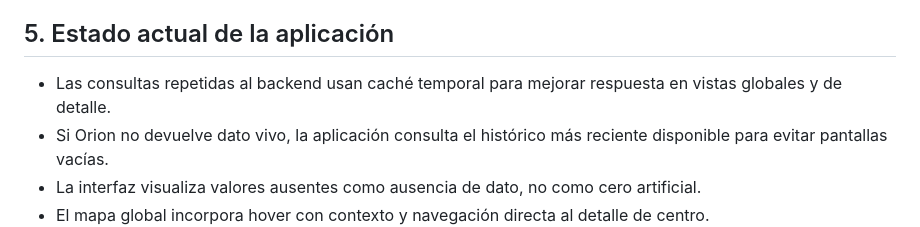
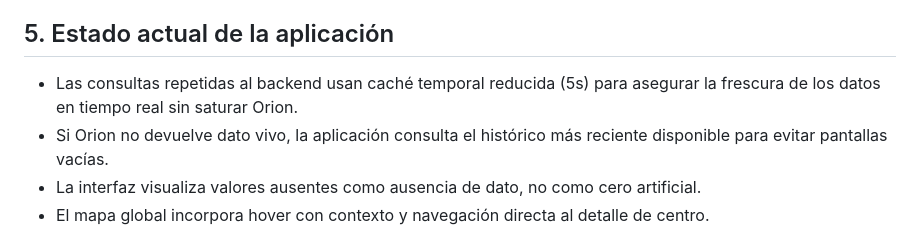
Before and after one commit to angelvilarino/GDEI-P3, a Markdown page: APPLICATION.md, the part around the change. GitHub-like rendering.

Commit message:
Update APPLICATION.md: reduced cache TTL

```diff
--- a/APPLICATION.md
+++ b/APPLICATION.md
@@ -57,7 +57,7 @@ Capacidades transversales: tiempo real por WebSocket, consulta histórica, traza
 
 ## 5. Estado actual de la aplicación
 
-- Las consultas repetidas al backend usan caché temporal para mejorar respuesta en vistas globales y de detalle.
+- Las consultas repetidas al backend usan caché temporal reducida (5s) para asegurar la frescura de los datos en tiempo real sin saturar Orion.
 - Si Orion no devuelve dato vivo, la aplicación consulta el histórico más reciente disponible para evitar pantallas vacías.
 - La interfaz visualiza valores ausentes como ausencia de dato, no como cero artificial.
 - El mapa global incorpora hover con contexto y navegación directa al detalle de centro.
```
